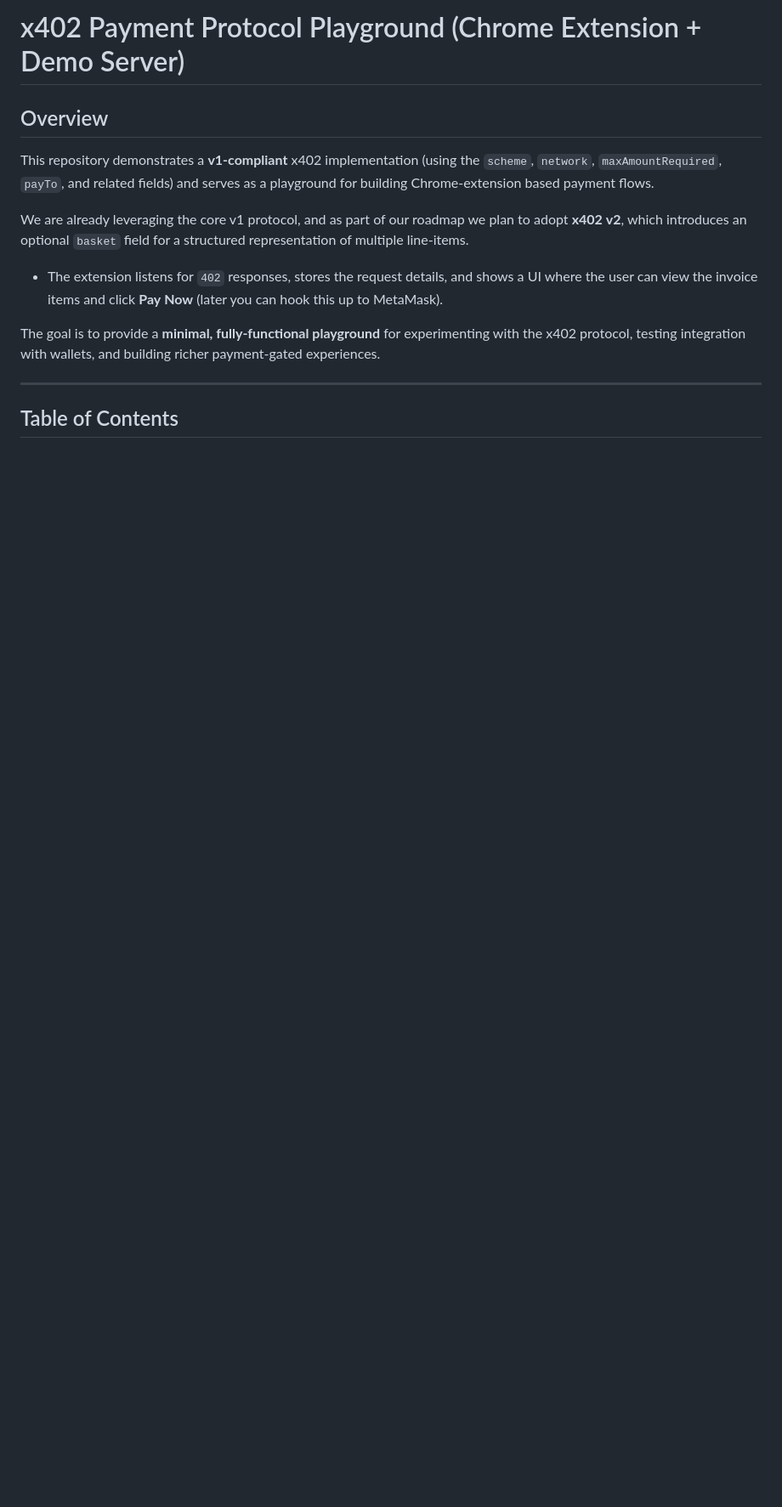
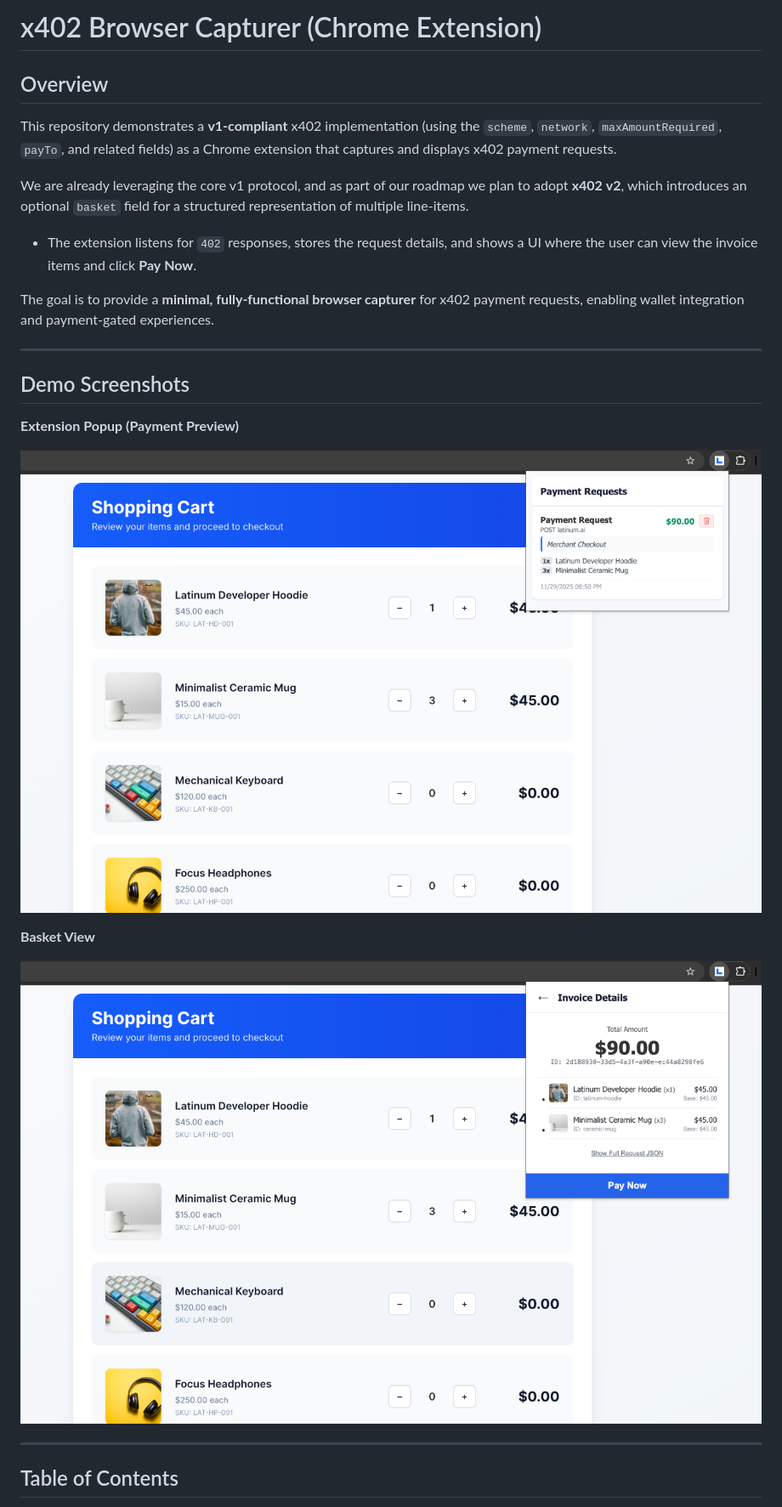
Before and after one commit to Latinum-Agentic-Commerce/x402-chrome-extension, a Markdown page: README.md, the part around the change printed below. Shown: that part at 85% size. GitHub-like rendering; pictures changed too: examples/basket.png (added), examples/preview.png (added); blank space fills up the shorter version.

```diff
--- a/README.md
+++ b/README.md
@@ -1,14 +1,26 @@
-# x402 Payment Protocol Playground (Chrome Extension + Demo Server)
+# x402 Browser Capturer (Chrome Extension)
 
 ## Overview
 
-This repository demonstrates a **v1‑compliant** x402 implementation (using the `scheme`, `network`, `maxAmountRequired`, `payTo`, and related fields) and serves as a playground for building Chrome‑extension based payment flows.
+This repository demonstrates a **v1‑compliant** x402 implementation (using the `scheme`, `network`, `maxAmountRequired`, `payTo`, and related fields) as a Chrome extension that captures and displays x402 payment requests.
 
 We are already leveraging the core v1 protocol, and as part of our roadmap we plan to adopt **x402 v2**, which introduces an optional `basket` field for a structured representation of multiple line‑items.
 
-- The extension listens for `402` responses, stores the request details, and shows a UI where the user can view the invoice items and click **Pay Now** (later you can hook this up to MetaMask).
+- The extension listens for `402` responses, stores the request details, and shows a UI where the user can view the invoice items and click **Pay Now**.
 
-The goal is to provide a **minimal, fully‑functional playground** for experimenting with the x402 protocol, testing integration with wallets, and building richer payment‑gated experiences.
+The goal is to provide a **minimal, fully‑functional browser capturer** for x402 payment requests, enabling wallet integration and payment‑gated experiences.
+
+---
+
+## Demo Screenshots
+
+**Extension Popup (Payment Preview)**
+
+![Payment Preview](examples/preview.png)
+
+**Basket View**
+
+![Basket View](examples/basket.png)
 
 ---
 
```
Also changed, not shown: other parts of README.md (+50 -110 lines).
